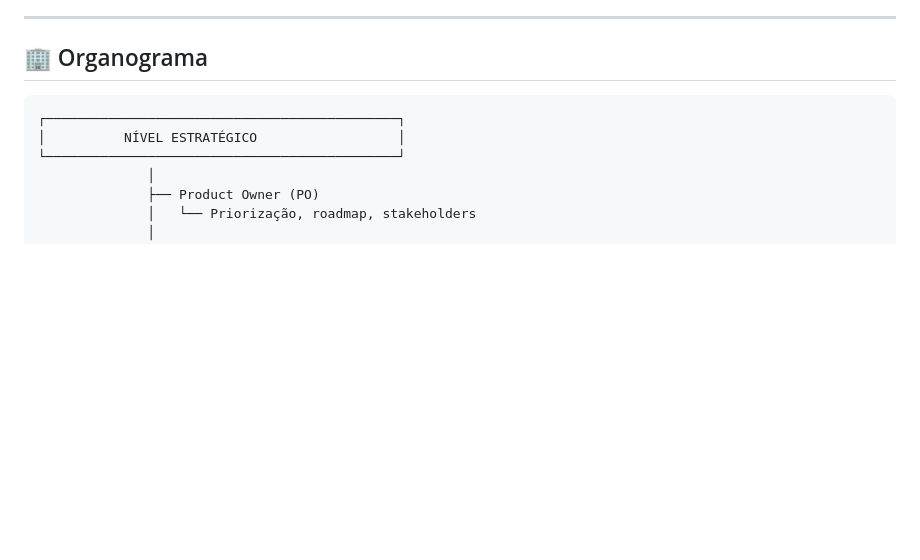
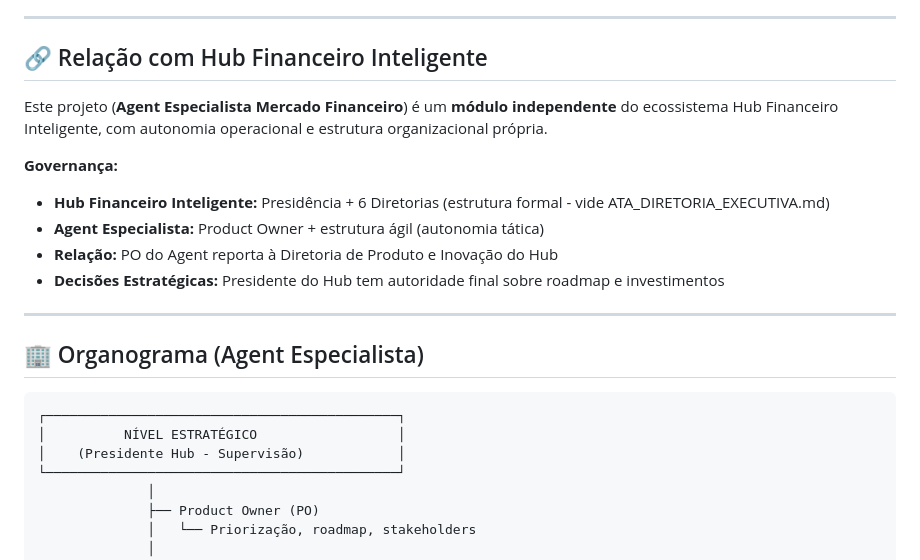
Before and after one commit to jadergreiner/agent-especialista-mercado-financeiro, a Markdown page: docs/ESTRUTURA_ORGANIZACIONAL.md, the part around one of its changes. GitHub-like rendering; blank space fills up the shorter version.

````diff
--- a/docs/ESTRUTURA_ORGANIZACIONAL.md
+++ b/docs/ESTRUTURA_ORGANIZACIONAL.md
@@ -6,11 +6,25 @@
 
 ---
 
-## 🏢 Organograma
+## 🔗 Relação com Hub Financeiro Inteligente
+
+Este projeto (**Agent Especialista Mercado Financeiro**) é um **módulo independente** do ecossistema Hub Financeiro Inteligente, com autonomia operacional e estrutura organizacional própria.
+
+**Governança:**
+
+- **Hub Financeiro Inteligente:** Presidência + 6 Diretorias (estrutura formal - vide ATA_DIRETORIA_EXECUTIVA.md)
+- **Agent Especialista:** Product Owner + estrutura ágil (autonomia tática)
+- **Relação:** PO do Agent reporta à Diretoria de Produto e Inovação do Hub
+- **Decisões Estratégicas:** Presidente do Hub tem autoridade final sobre roadmap e investimentos
+
+---
+
+## 🏢 Organograma (Agent Especialista)
 
 ```text
 ┌─────────────────────────────────────────────┐
 │          NÍVEL ESTRATÉGICO                  │
+│    (Presidente Hub - Supervisão)            │
 └─────────────────────────────────────────────┘
               │
               ├── Product Owner (PO)
````
Also changed, not shown: other parts of docs/ESTRUTURA_ORGANIZACIONAL.md (+42 -4 lines).
